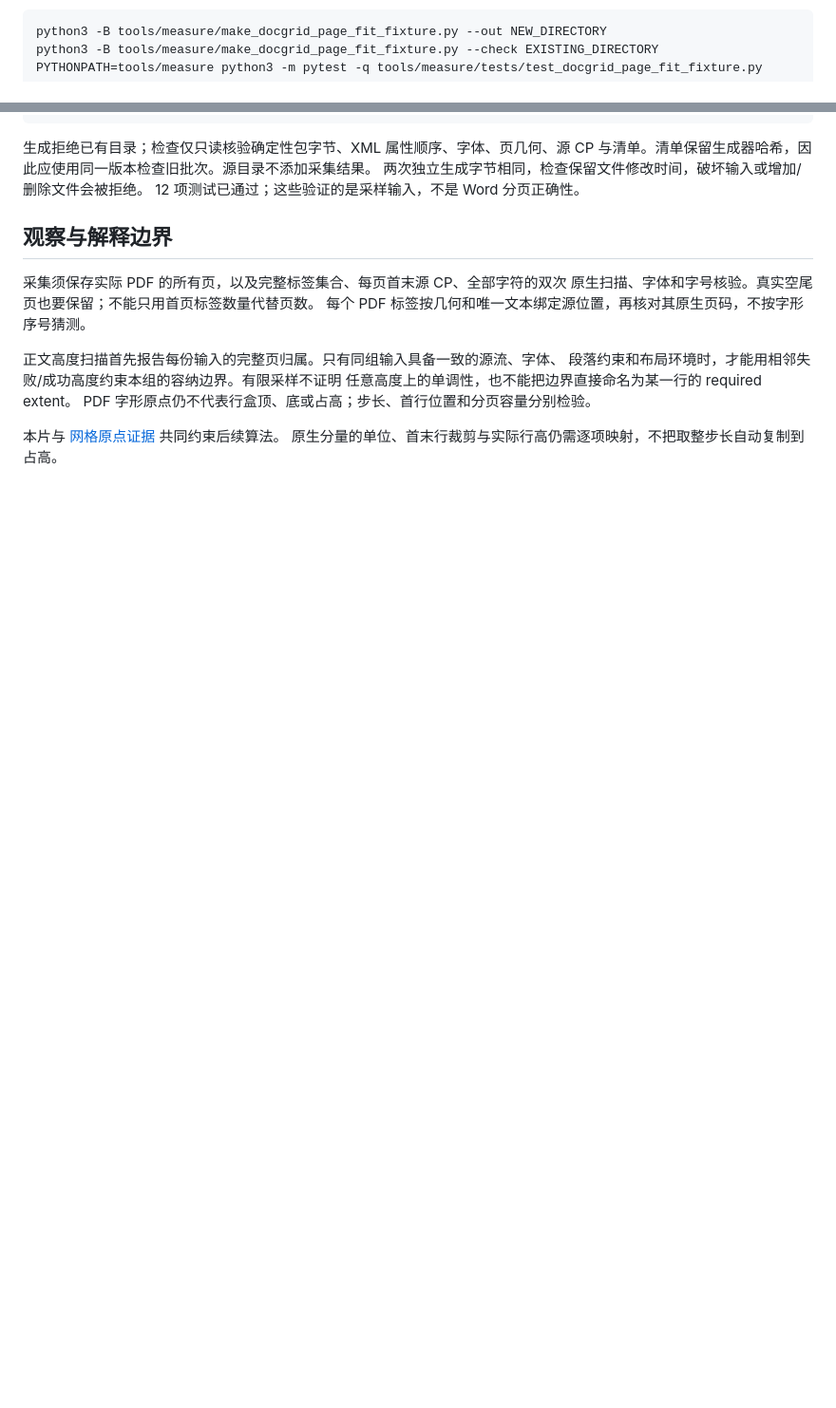
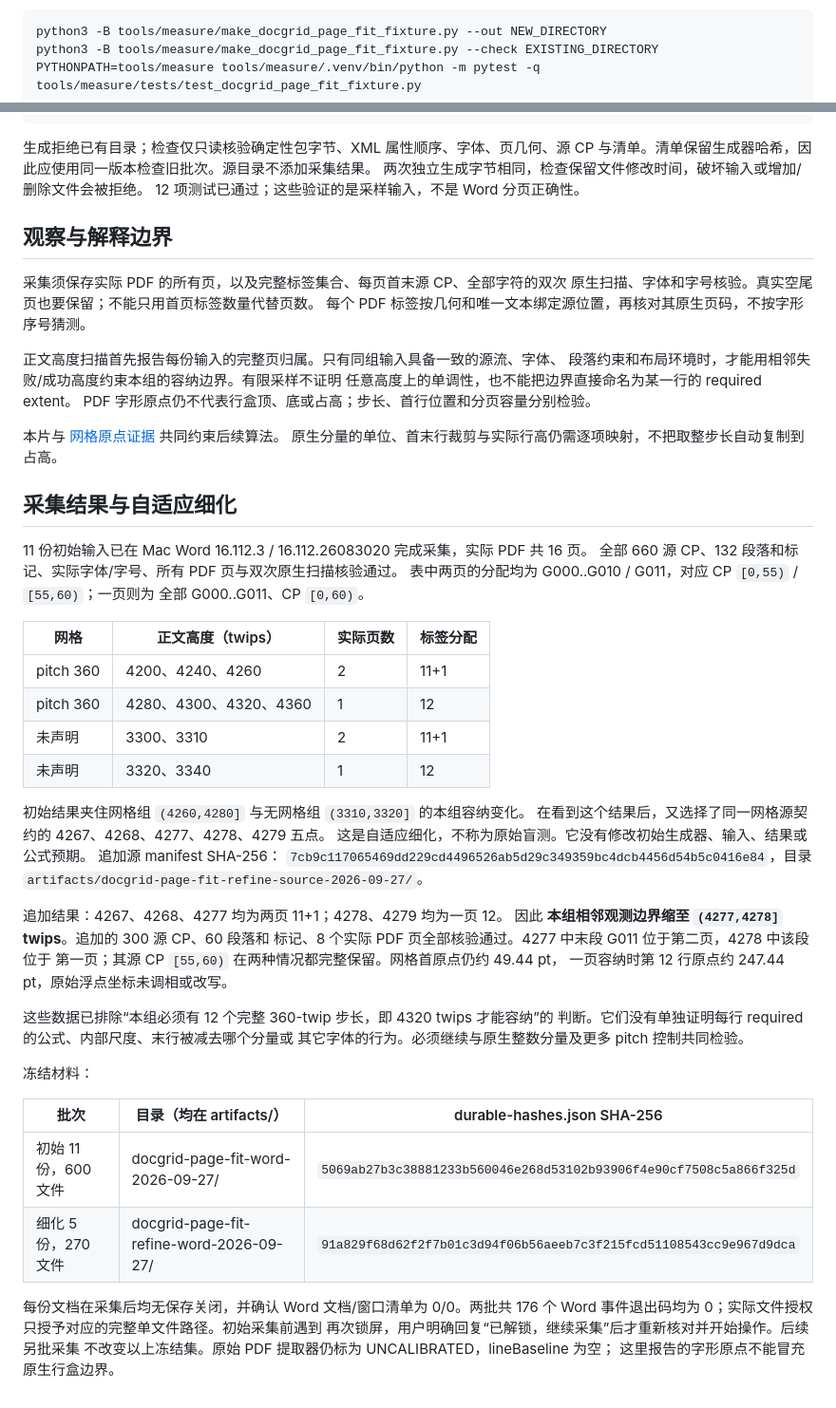
Before and after one commit to Jabberwocky238/rsWordLayout, a Markdown page: docs/DOCGRID-PAGE-FIT-2026-09-27.md, 2 parts joined by grey strips. Shown at 95% size. Drawn GitHub-style; blank space fills up the shorter version.

Commit message:
Record measured docGrid page-fit boundary at adjacent twip heights

````diff
--- a/docs/DOCGRID-PAGE-FIT-2026-09-27.md
+++ b/docs/DOCGRID-PAGE-FIT-2026-09-27.md
@@ -29,7 +29,7 @@ keepNext、keepLines、widowControl 均显式 false。单栏，兼容模式 15
 ```sh
 python3 -B tools/measure/make_docgrid_page_fit_fixture.py --out NEW_DIRECTORY
 python3 -B tools/measure/make_docgrid_page_fit_fixture.py --check EXISTING_DIRECTORY
-PYTHONPATH=tools/measure python3 -m pytest -q tools/measure/tests/test_docgrid_page_fit_fixture.py
+PYTHONPATH=tools/measure tools/measure/.venv/bin/python -m pytest -q tools/measure/tests/test_docgrid_page_fit_fixture.py
 ```
 
 生成拒绝已有目录；检查仅只读核验确定性包字节、XML 属性顺序、字体、页几何、源 CP
@@ -50,3 +50,47 @@ PDF 字形原点仍不代表行盒顶、底或占高；步长、首行位置和
 
 本片与 [网格原点证据](DOCGRID-WORD-EVIDENCE-2026-09-27.md) 共同约束后续算法。
 原生分量的单位、首末行裁剪与实际行高仍需逐项映射，不把取整步长自动复制到占高。
+
+## 采集结果与自适应细化
+
+11 份初始输入已在 Mac Word 16.112.3 / 16.112.26083020 完成采集，实际 PDF 共 16 页。
+全部 660 源 CP、132 段落和标记、实际字体/字号、所有 PDF 页与双次原生扫描核验通过。
+表中两页的分配均为 G000..G010 / G011，对应 CP `[0,55)` / `[55,60)`；一页则为
+全部 G000..G011、CP `[0,60)`。
+
+| 网格 | 正文高度（twips） | 实际页数 | 标签分配 |
+| --- | --- | --- | --- |
+| pitch 360 | 4200、4240、4260 | 2 | 11+1 |
+| pitch 360 | 4280、4300、4320、4360 | 1 | 12 |
+| 未声明 | 3300、3310 | 2 | 11+1 |
+| 未声明 | 3320、3340 | 1 | 12 |
+
+初始结果夹住网格组 `(4260,4280]` 与无网格组 `(3310,3320]` 的本组容纳变化。
+在看到这个结果后，又选择了同一网格源契约的 4267、4268、4277、4278、4279 五点。
+这是自适应细化，不称为原始盲测。它没有修改初始生成器、输入、结果或公式预期。
+追加源 manifest SHA-256：
+`7cb9c117065469dd229cd4496526ab5d29c349359bc4dcb4456d54b5c0416e84`，目录
+`artifacts/docgrid-page-fit-refine-source-2026-09-27/`。
+
+追加结果：4267、4268、4277 均为两页 11+1；4278、4279 均为一页 12。
+因此 **本组相邻观测边界缩至 `(4277,4278]` twips**。追加的 300 源 CP、60 段落和
+标记、8 个实际 PDF 页全部核验通过。4277 中末段 G011 位于第二页，4278 中该段位于
+第一页；其源 CP `[55,60)` 在两种情况都完整保留。网格首原点仍约 49.44 pt，
+一页容纳时第 12 行原点约 247.44 pt，原始浮点坐标未调相或改写。
+
+这些数据已排除“本组必须有 12 个完整 360-twip 步长，即 4320 twips 才能容纳”的
+判断。它们没有单独证明每行 required 的公式、内部尺度、末行被减去哪个分量或
+其它字体的行为。必须继续与原生整数分量及更多 pitch 控制共同检验。
+
+冻结材料：
+
+| 批次 | 目录（均在 artifacts/） | durable-hashes.json SHA-256 |
+| --- | --- | --- |
+| 初始 11 份，600 文件 | docgrid-page-fit-word-2026-09-27/ | `5069ab27b3c38881233b560046e268d53102b93906f4e90cf7508c5a866f325d` |
+| 细化 5 份，270 文件 | docgrid-page-fit-refine-word-2026-09-27/ | `91a829f68d62f2f7b01c3d94f06b56aeeb7c3f215fcd51108543cc9e967d9dca` |
+
+每份文档在采集后均无保存关闭，并确认 Word 文档/窗口清单为 0/0。两批共 176 个
+Word 事件退出码均为 0；实际文件授权只授予对应的完整单文件路径。初始采集前遇到
+再次锁屏，用户明确回复“已解锁，继续采集”后才重新核对并开始操作。后续另批采集
+不改变以上冻结集。原始 PDF 提取器仍标为 UNCALIBRATED，lineBaseline 为空；
+这里报告的字形原点不能冒充原生行盒边界。
````
